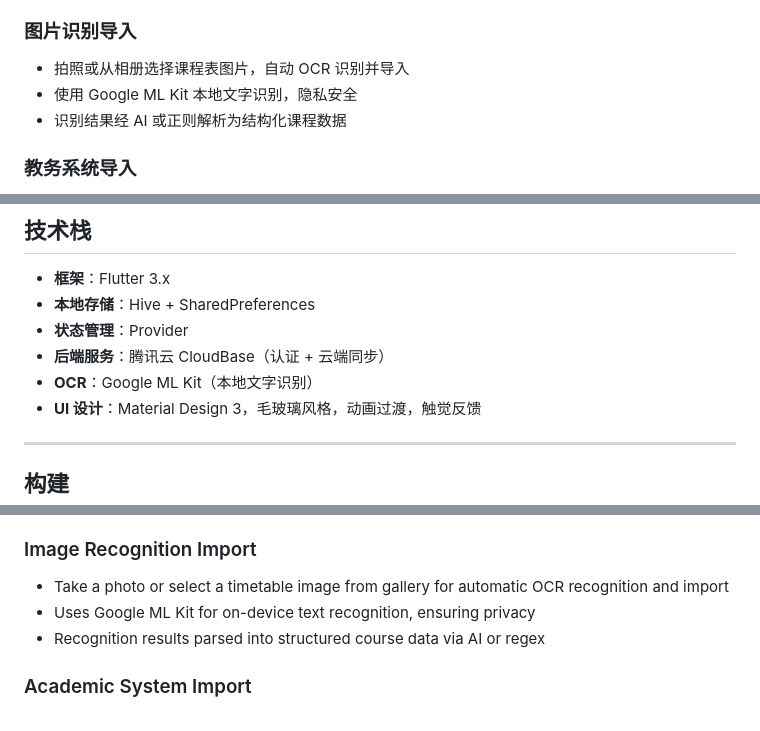
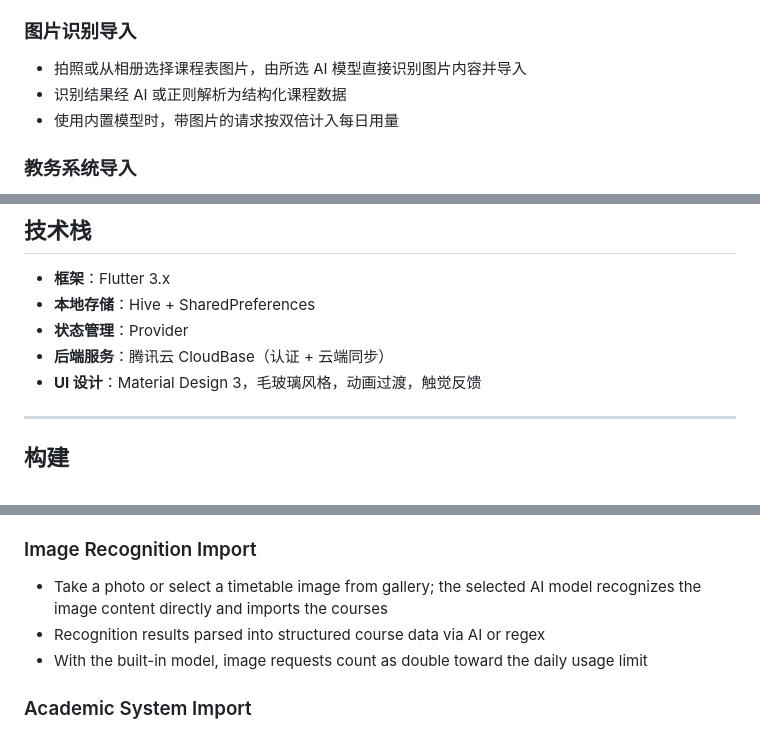
Before and after one commit to Eric-Chu70/CourseHub, a Markdown page: README.md, 3 parts joined by grey strips. Rendered like a GitHub page.

Commit message:
README：图片识别改为 AI 直读图片（本地 OCR 已移除），技术栈删除 OCR 条目

```diff
--- a/README.md
+++ b/README.md
@@ -41,9 +41,9 @@
 
 ### 图片识别导入
 
-- 拍照或从相册选择课程表图片，自动 OCR 识别并导入
-- 使用 Google ML Kit 本地文字识别，隐私安全
+- 拍照或从相册选择课程表图片，由所选 AI 模型直接识别图片内容并导入
 - 识别结果经 AI 或正则解析为结构化课程数据
+- 使用内置模型时，带图片的请求按双倍计入每日用量
 
 ### 教务系统导入
 
@@ -118,7 +118,6 @@
 - **本地存储**：Hive + SharedPreferences
 - **状态管理**：Provider
 - **后端服务**：腾讯云 CloudBase（认证 + 云端同步）
-- **OCR**：Google ML Kit（本地文字识别）
 - **UI 设计**：Material Design 3，毛玻璃风格，动画过渡，触觉反馈
 
 ---
@@ -192,9 +191,9 @@ The app **includes a built-in model available for free for a limited time — no
 
 ### Image Recognition Import
 
-- Take a photo or select a timetable image from gallery for automatic OCR recognition and import
-- Uses Google ML Kit for on-device text recognition, ensuring privacy
+- Take a photo or select a timetable image from gallery; the selected AI model recognizes the image content directly and imports the courses
 - Recognition results parsed into structured course data via AI or regex
+- With the built-in model, image requests count as double toward the daily usage limit
 
 ### Academic System Import
 
```
Also changed, not shown: other parts of README.md (+0 -1 lines).
